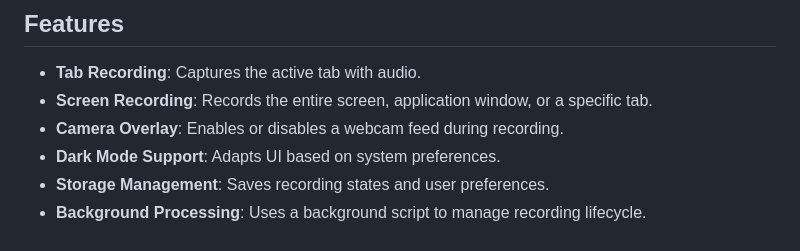
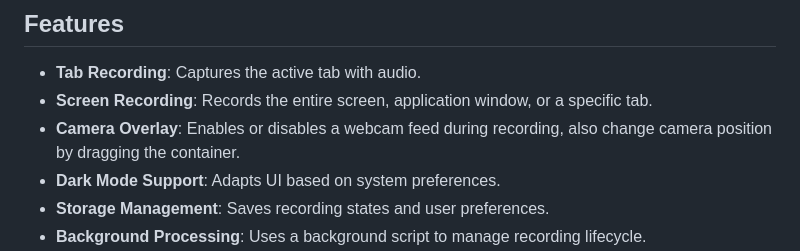
Before and after one commit to AccoladesIO/casta, a Markdown page: README.md, the part around the change. GitHub-like rendering.

```diff
--- a/README.md
+++ b/README.md
@@ -6,7 +6,7 @@ This Chrome browser extension enables users to record browser tabs or the entire
 ## Features
 - **Tab Recording**: Captures the active tab with audio.
 - **Screen Recording**: Records the entire screen, application window, or a specific tab.
-- **Camera Overlay**: Enables or disables a webcam feed during recording.
+- **Camera Overlay**: Enables or disables a webcam feed during recording, also change camera position by dragging the container.
 - **Dark Mode Support**: Adapts UI based on system preferences.
 - **Storage Management**: Saves recording states and user preferences.
 - **Background Processing**: Uses a background script to manage recording lifecycle.
```
